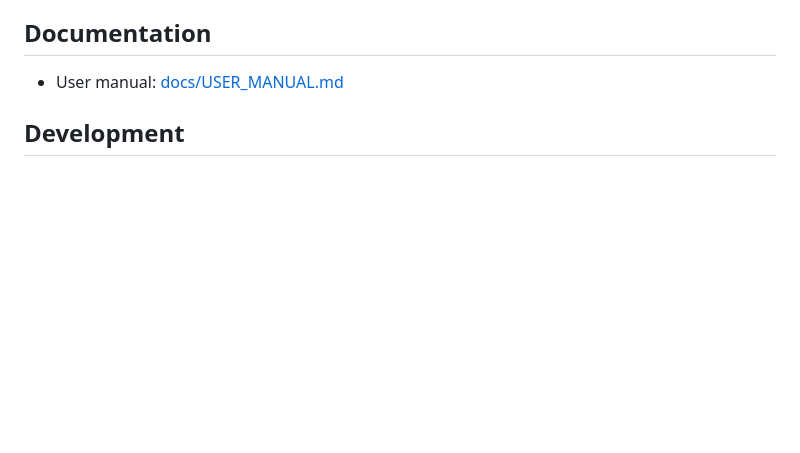
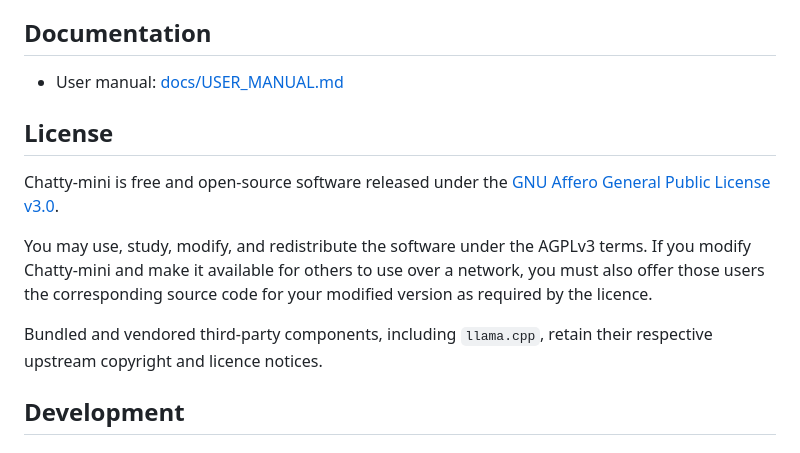
Before and after one commit to instance001/chatty-mini, a Markdown page: README.md, the part around the change. Rendered like a GitHub page; blank space fills up the shorter version.

```diff
--- a/README.md
+++ b/README.md
@@ -64,6 +64,14 @@ Local GGUF use does not send prompts or files to FMI. When a user explicitly sel
 ## Documentation
 
 - User manual: [docs/USER_MANUAL.md](docs/USER_MANUAL.md)
+
+## License
+
+Chatty-mini is free and open-source software released under the [GNU Affero General Public License v3.0](LICENSE).
+
+You may use, study, modify, and redistribute the software under the AGPLv3 terms. If you modify Chatty-mini and make it available for others to use over a network, you must also offer those users the corresponding source code for your modified version as required by the licence.
+
+Bundled and vendored third-party components, including `llama.cpp`, retain their respective upstream copyright and licence notices.
 
 ## Development
 
```
